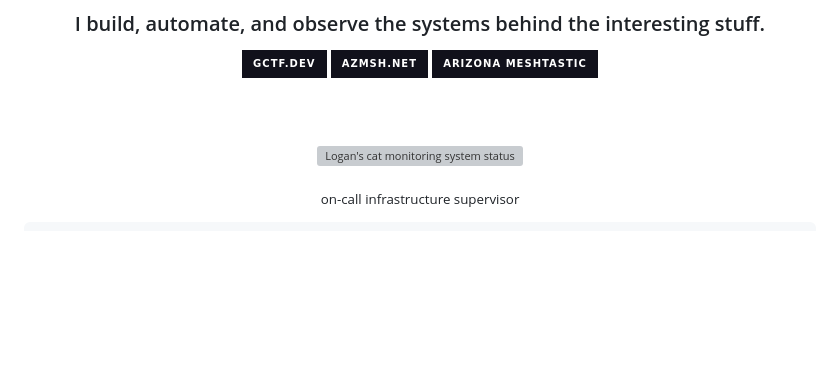
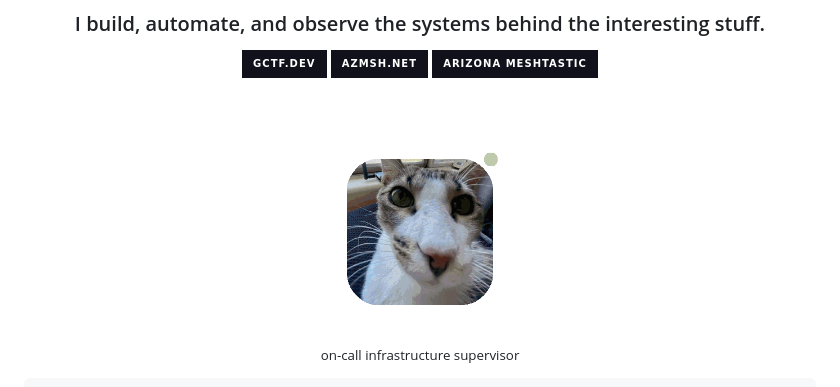
Before and after one commit to logans-stuff/logans-stuff, a Markdown page: README.md, the part around the change. Rendered like a GitHub page; pictures changed too: assets/cat-ops.gif (added); badges without logos; blank space fills up the shorter version; grey boxes are pictures that could not be loaded.

Commit message:
Use GitHub-compatible animated cat avatar

```diff
--- a/README.md
+++ b/README.md
@@ -9,7 +9,7 @@
 [![Arizona Meshtastic Community](https://img.shields.io/badge/Arizona_Meshtastic-11111b?style=for-the-badge&logo=github&logoColor=89b4fa)](https://github.com/ArizonaMeshtasticCommunity)
 
 <br><br>
-<img src="assets/cat-ops-v2.webp" alt="Logan's cat monitoring system status" width="180">
+<img src="assets/cat-ops.gif" alt="Logan's cat monitoring system status" width="180">
 
 <sub>on-call infrastructure supervisor</sub>
 
```
Also changed, not shown: 1 other file.
